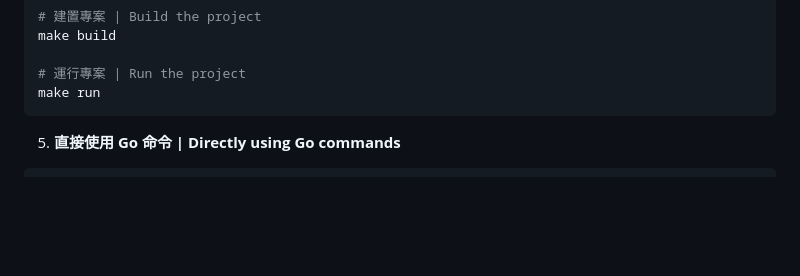
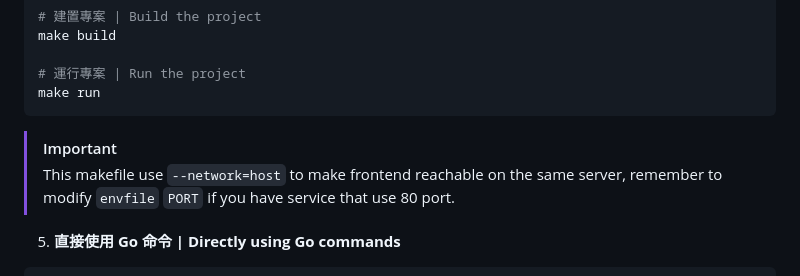
Before and after one commit to tycgsccdc/TranscriptHub, a Markdown page: apps/frontend/README.md, the part around the change. GitHub-like rendering; blank space fills up the shorter version.

Commit message:
doc: Update frontend document

````diff
--- a/apps/frontend/README.md
+++ b/apps/frontend/README.md
@@ -87,6 +87,9 @@ make build
 # 運行專案 | Run the project
 make run
 ```
+
+> [!IMPORTANT]
+> This makefile use `--network=host` to make frontend reachable on the same server, remember to modify `envfile` `PORT` if you have service that use 80 port.
 
 5. **直接使用 Go 命令 | Directly using Go commands**
 ```bash
````
